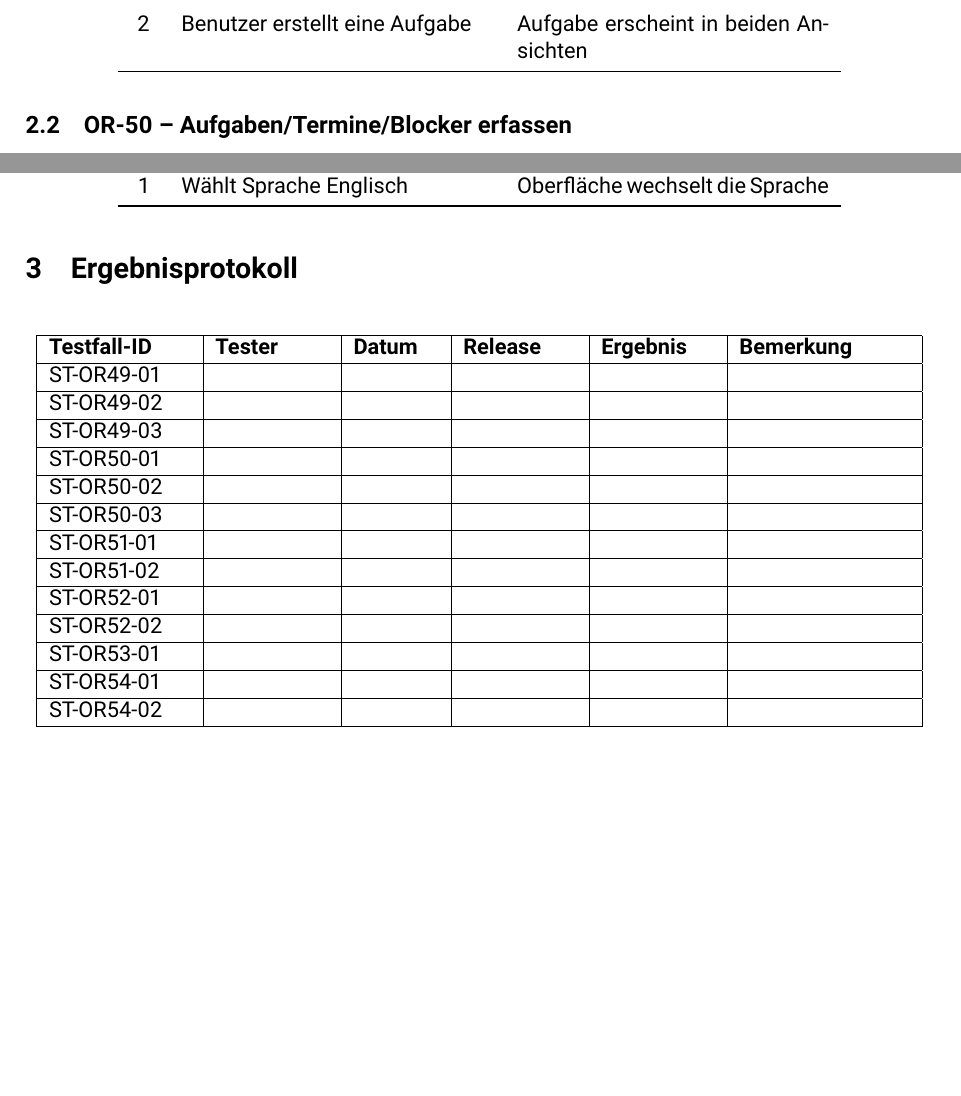
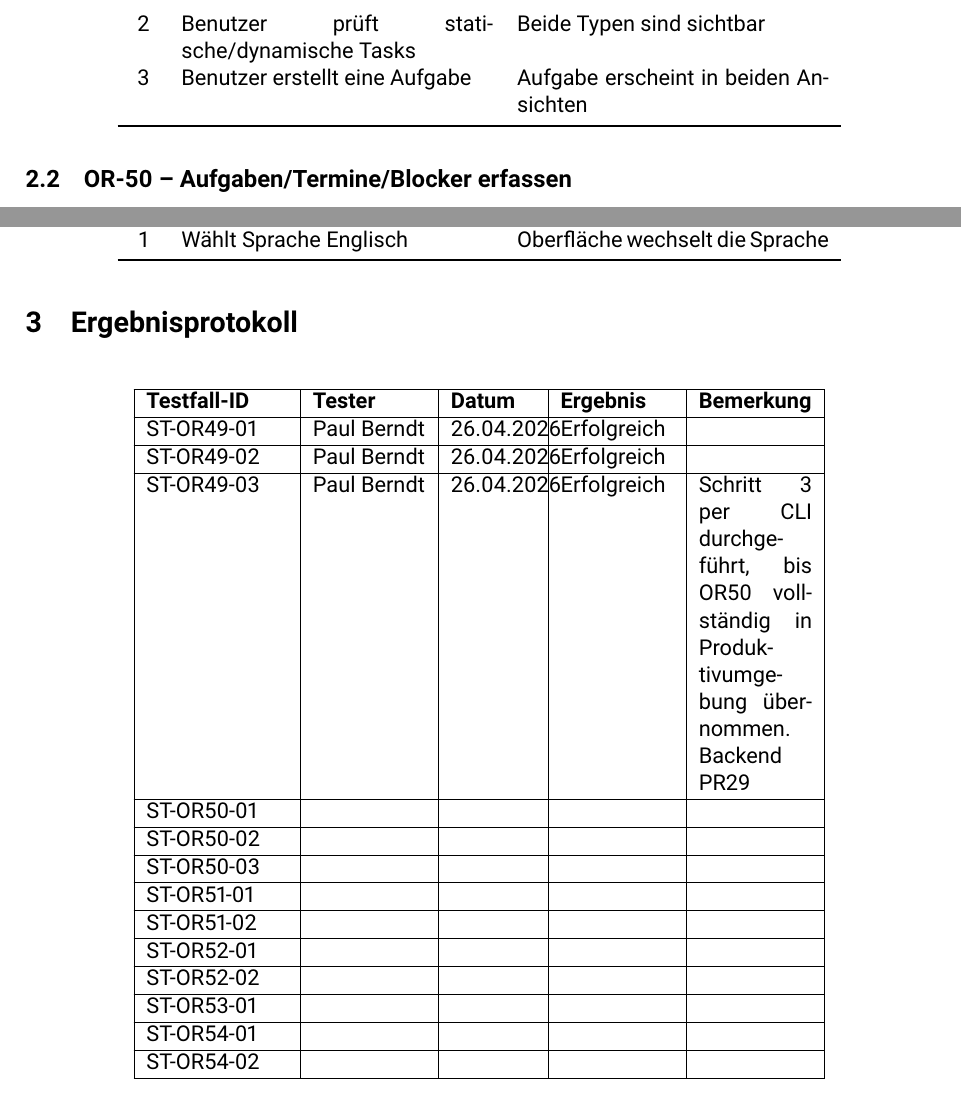
Before and after one commit to NI0-Name-Ideas-0/ChronoScope-tests, a LaTeX document (tests.tex): two parts of pages 4 and 7 of 7 before the commit and two parts of pages 4 and 7 of 8 after it, joined at a grey line, cut at the place of the change, the shorter picture padded with empty space. Compiled offline with pdfLaTeX.

Commit message:
Update test case descriptions and results

```diff
--- a/tests.tex
+++ b/tests.tex
@@ -136,7 +136,8 @@
     \textbf{Nr.} & \textbf{Aktion} & \textbf{Erwartetes Ergebnis} \\
     \midrule
     1 & Benutzer aktiviert Split View & Ansichten werden nebeneinander angezeigt \\
-    2 & Benutzer erstellt eine Aufgabe & Aufgabe erscheint in beiden Ansichten \\
+    2 & Benutzer prüft statische/dynamische Tasks & Beide Typen sind sichtbar \\
+    3 & Benutzer erstellt eine Aufgabe & Aufgabe erscheint in beiden Ansichten \\
     \bottomrule
 \end{longtable}
 
@@ -345,18 +346,18 @@
 % ============================================================
 \begin{longtable}{|p{2.5cm}|p{2cm}|p{1.5cm}|p{2cm}|p{2cm}|p{3cm}|}
     \hline
-    \textbf{Testfall-ID} & \textbf{Tester} & \textbf{Datum} & \textbf{Release} & \textbf{Ergebnis} & \textbf{Bemerkung} \\ \hline
-    ST-OR49-01 & & & & & \\ \hline
-    ST-OR49-02 & & & & & \\ \hline
-    ST-OR49-03 & & & & & \\ \hline
-    ST-OR50-01 & & & & & \\ \hline
-    ST-OR50-02 & & & & & \\ \hline
-    ST-OR50-03 & & & & & \\ \hline
-    ST-OR51-01 & & & & & \\ \hline
-    ST-OR51-02 & & & & & \\ \hline
-    ST-OR52-01 & & & & & \\ \hline
-    ST-OR52-02 & & & & & \\ \hline
-    ST-OR53-01 & & & & & \\ \hline
-    ST-OR54-01 & & & & & \\ \hline
-    ST-OR54-02 & & & & & \\ \hline
-    ST-OR55-01 & & & & & \\ \hline
+    \textbf{Testfall-ID} & \textbf{Tester} & \textbf{Datum} & \textbf{Ergebnis} & \textbf{Bemerkung} \\ \hline
+    ST-OR49-01 & Paul Berndt & 26.04.2026 & Erfolgreich & \\ \hline
+    ST-OR49-02 & Paul Berndt & 26.04.2026 & Erfolgreich & \\ \hline
+    ST-OR49-03 & Paul Berndt & 26.04.2026 & Erfolgreich & Schritt 3 per CLI durchgeführt, bis OR50 vollständig in Produktivumgebung übernommen. Backend PR#29\\ \hline
+    ST-OR50-01 & & & & \\ \hline
+    ST-OR50-02 & & & & \\ \hline
+    ST-OR50-03 & & & & \\ \hline
+    ST-OR51-01 & & & & \\ \hline
+    ST-OR51-02 & & & & \\ \hline
+    ST-OR52-01 & & & & \\ \hline
+    ST-OR52-02 & & & & \\ \hline
+    ST-OR53-01 & & & & \\ \hline
+    ST-OR54-01 & & & & \\ \hline
+    ST-OR54-02 & & & & \\ \hline
+    ST-OR55-01 & & & & \\ \hline
```
Also changed, not shown: tests.tex (14 more changed lines).
